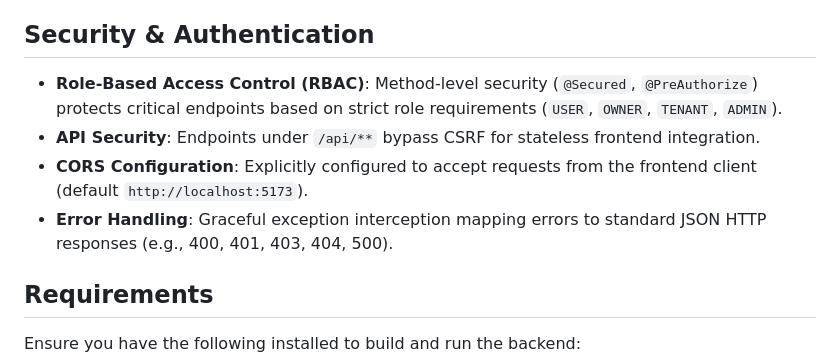
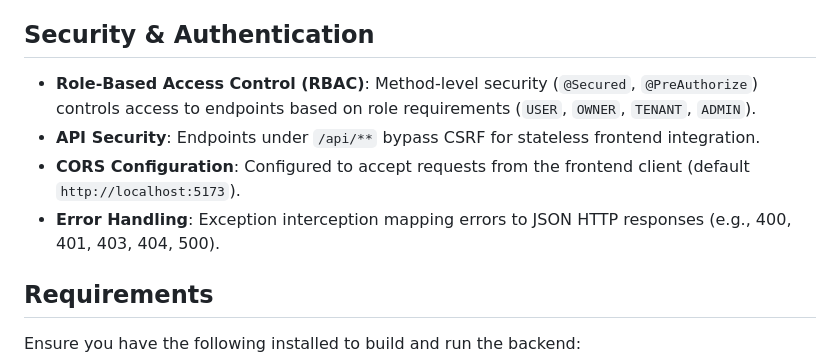
Before and after one commit to AthosExarchou/dynamic-rent-adjustment-system, a Markdown page: backend/README.md, the part around the change. Rendered like a GitHub page.

```diff
--- a/backend/README.md
+++ b/backend/README.md
@@ -41,10 +41,10 @@ The backend follows a layered architecture that separates presentation, business
 
 ## Security & Authentication
 
-- **Role-Based Access Control (RBAC)**: Method-level security (`@Secured`, `@PreAuthorize`) protects critical endpoints based on strict role requirements (`USER`, `OWNER`, `TENANT`, `ADMIN`).
+- **Role-Based Access Control (RBAC)**: Method-level security (`@Secured`, `@PreAuthorize`) controls access to endpoints based on role requirements (`USER`, `OWNER`, `TENANT`, `ADMIN`).
 - **API Security**: Endpoints under `/api/**` bypass CSRF for stateless frontend integration.
-- **CORS Configuration**: Explicitly configured to accept requests from the frontend client (default `http://localhost:5173`).
-- **Error Handling**: Graceful exception interception mapping errors to standard JSON HTTP responses (e.g., 400, 401, 403, 404, 500).
+- **CORS Configuration**: Configured to accept requests from the frontend client (default `http://localhost:5173`).
+- **Error Handling**: Exception interception mapping errors to JSON HTTP responses (e.g., 400, 401, 403, 404, 500).
 
 ## Requirements
 Ensure you have the following installed to build and run the backend:
```
Also changed, not shown: README.md (+12 -17 lines), frontend/README.md (+2 -2 lines).
